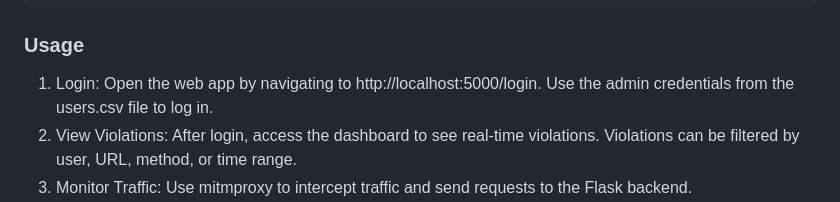
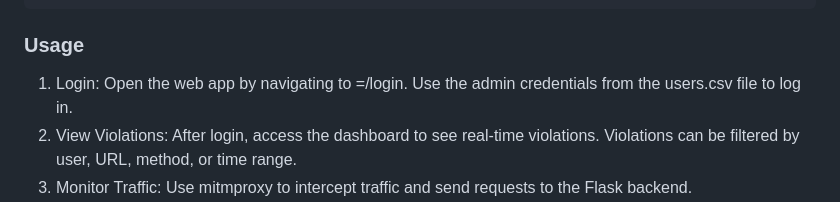
Before and after one commit to muhammadumar-usman/DATAProX-DLP, a Markdown page: README.md, the part around the change. Rendered like a GitHub page.

```diff
--- a/README.md
+++ b/README.md
@@ -66,7 +66,7 @@ DATAProX/
 
 ### Usage
 1.	Login:
-Open the web app by navigating to http://localhost:5000/login.
+Open the web app by navigating to =/login.
 Use the admin credentials from the users.csv file to log in.
 2.	View Violations:
 After login, access the dashboard to see real-time violations.
```
